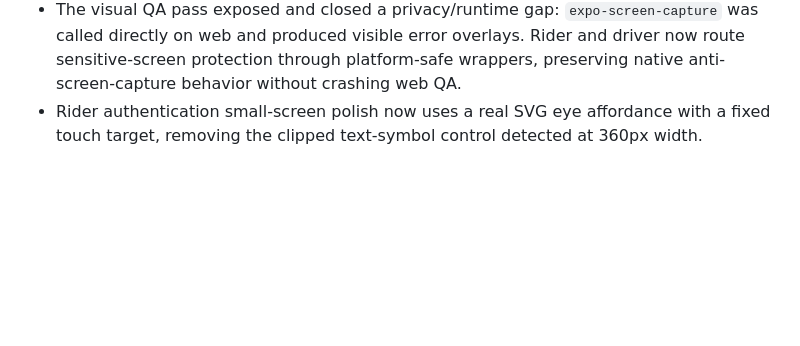
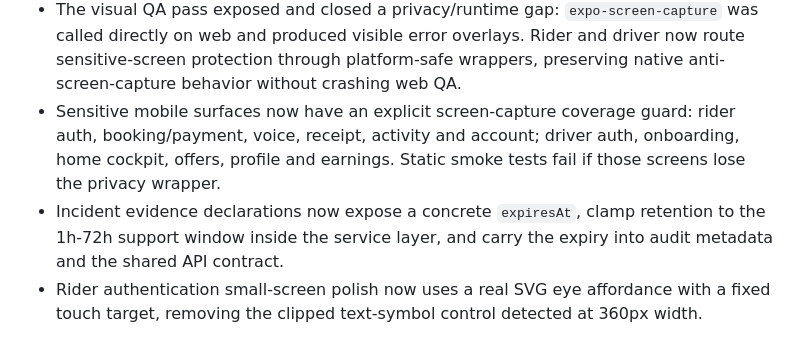
Before and after one commit to Gbangou/orbi, a Markdown page: docs/market-leader-gap-closure-2026-07-07.md, the part around the change. Rendered like a GitHub page; blank space fills up the shorter version.

Commit message:
docs: align market safety closure

```diff
--- a/docs/market-leader-gap-closure-2026-07-07.md
+++ b/docs/market-leader-gap-closure-2026-07-07.md
@@ -148,6 +148,13 @@ decisive and calm:
   overlays. Rider and driver now route sensitive-screen protection through
   platform-safe wrappers, preserving native anti-screen-capture behavior without
   crashing web QA.
+- Sensitive mobile surfaces now have an explicit screen-capture coverage guard:
+  rider auth, booking/payment, voice, receipt, activity and account; driver
+  auth, onboarding, home cockpit, offers, profile and earnings. Static smoke
+  tests fail if those screens lose the privacy wrapper.
+- Incident evidence declarations now expose a concrete `expiresAt`, clamp
+  retention to the 1h-72h support window inside the service layer, and carry
+  the expiry into audit metadata and the shared API contract.
 - Rider authentication small-screen polish now uses a real SVG eye affordance
   with a fixed touch target, removing the clipped text-symbol control detected
   at 360px width.
```
Also changed, not shown: docs/deployment-runbook.md (+8 -1 lines).
